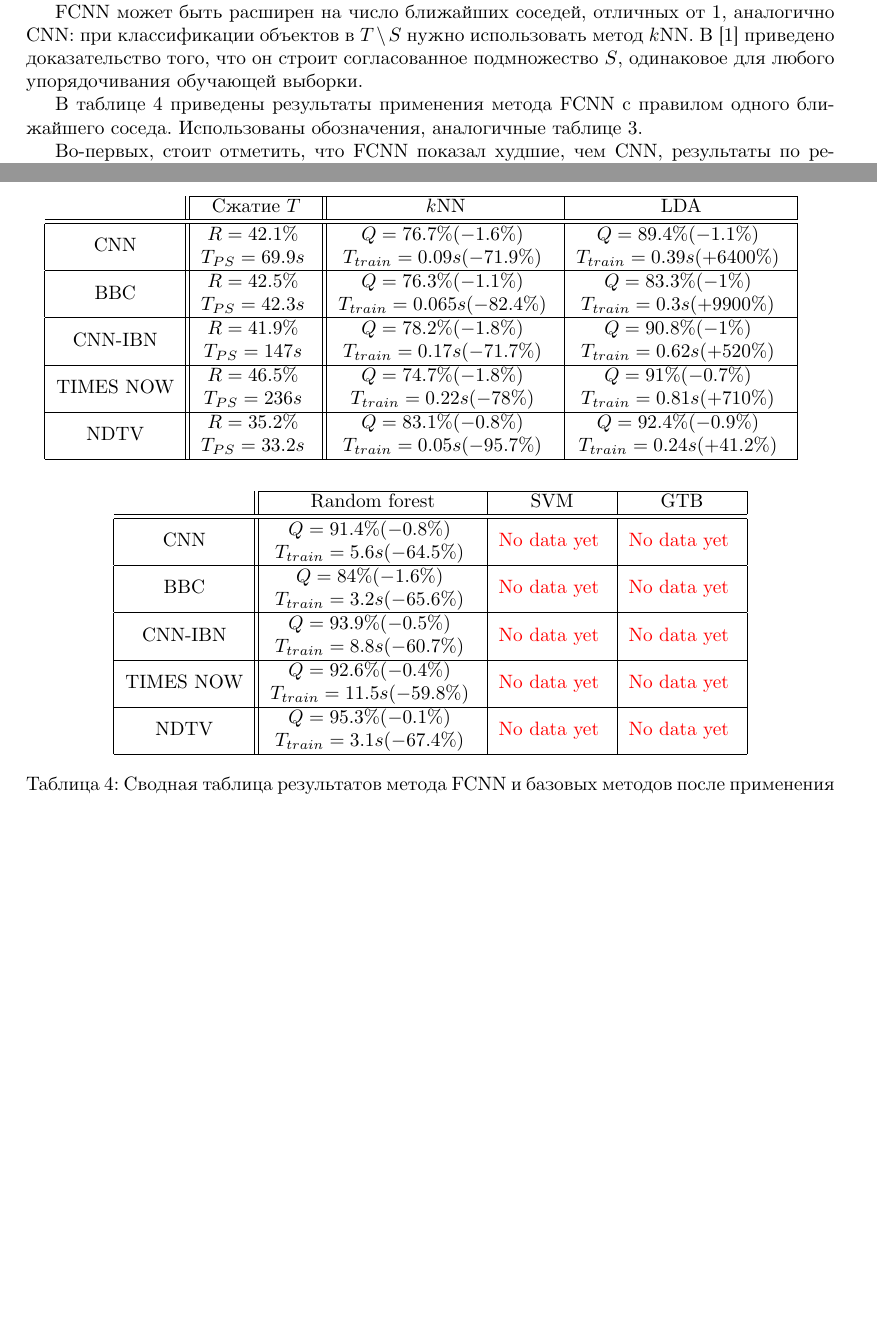
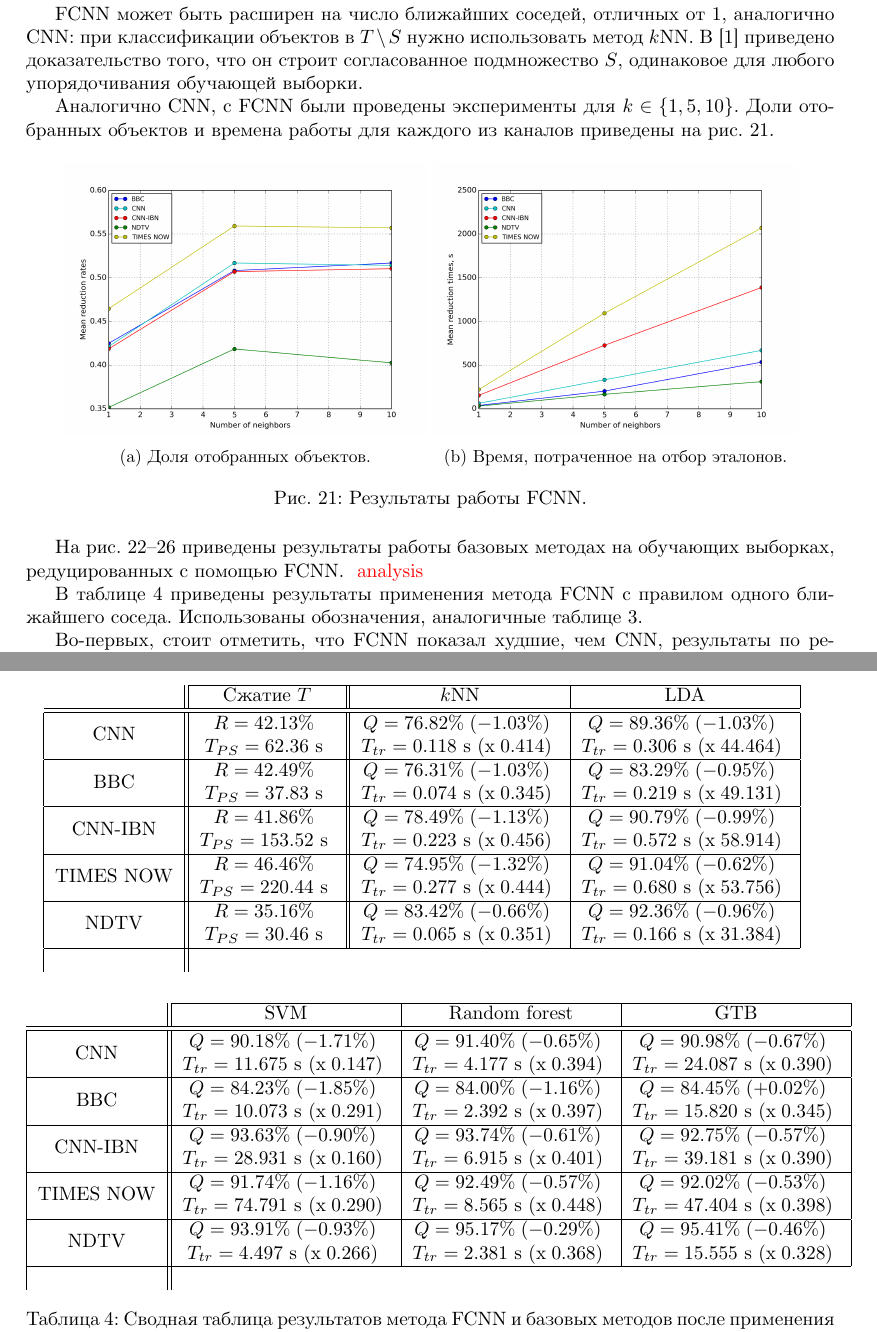
Before and after one commit to sovrasov/ML-Advertisement-Recognition, a LaTeX paper (paper/main.tex, which reads paper/fcnn-table1.txt, paper/fcnn-table2.txt, paper/instance-selection.tex): two parts of pages 17 and 18 of 20 before the commit and two parts of pages 17 and 20 of 22 after it, joined at a grey line, cut so that both start at the same text, the shorter picture padded with empty space. Compiled offline with XeLaTeX.

Commit message:
Update data for FCNN

```diff
--- /dev/null
+++ b/paper/fcnn-table1.txt
@@ -0,0 +1,5 @@
+CNN & \tworowcell{\(R=42.13\%\)}{\(T_{PS}=62.36\) s} & \tworowcell{\(Q=76.82\%\;(-1.03\%)\)}{\(T_{tr}=0.118\) s \((\mathrm{x}\;0.414)\)} & \tworowcell{\(Q=89.36\%\;(-1.03\%)\)}{\(T_{tr}=0.306\) s \((\mathrm{x}\;44.464)\)} \\ \hline
+BBC & \tworowcell{\(R=42.49\%\)}{\(T_{PS}=37.83\) s} & \tworowcell{\(Q=76.31\%\;(-1.03\%)\)}{\(T_{tr}=0.074\) s \((\mathrm{x}\;0.345)\)} & \tworowcell{\(Q=83.29\%\;(-0.95\%)\)}{\(T_{tr}=0.219\) s \((\mathrm{x}\;49.131)\)} \\ \hline
+CNN-IBN & \tworowcell{\(R=41.86\%\)}{\(T_{PS}=153.52\) s} & \tworowcell{\(Q=78.49\%\;(-1.13\%)\)}{\(T_{tr}=0.223\) s \((\mathrm{x}\;0.456)\)} & \tworowcell{\(Q=90.79\%\;(-0.99\%)\)}{\(T_{tr}=0.572\) s \((\mathrm{x}\;58.914)\)} \\ \hline
+TIMES NOW & \tworowcell{\(R=46.46\%\)}{\(T_{PS}=220.44\) s} & \tworowcell{\(Q=74.95\%\;(-1.32\%)\)}{\(T_{tr}=0.277\) s \((\mathrm{x}\;0.444)\)} & \tworowcell{\(Q=91.04\%\;(-0.62\%)\)}{\(T_{tr}=0.680\) s \((\mathrm{x}\;53.756)\)} \\ \hline
+NDTV & \tworowcell{\(R=35.16\%\)}{\(T_{PS}=30.46\) s} & \tworowcell{\(Q=83.42\%\;(-0.66\%)\)}{\(T_{tr}=0.065\) s \((\mathrm{x}\;0.351)\)} & \tworowcell{\(Q=92.36\%\;(-0.96\%)\)}{\(T_{tr}=0.166\) s \((\mathrm{x}\;31.384)\)} \\ \hline
--- /dev/null
+++ b/paper/fcnn-table2.txt
@@ -0,0 +1,5 @@
+CNN & \tworowcell{\(Q=90.18\%\;(-1.71\%)\)}{\(T_{tr}=11.675\) s \((\mathrm{x}\;0.147)\)} & \tworowcell{\(Q=91.40\%\;(-0.65\%)\)}{\(T_{tr}=4.177\) s \((\mathrm{x}\;0.394)\)} & \tworowcell{\(Q=90.98\%\;(-0.67\%)\)}{\(T_{tr}=24.087\) s \((\mathrm{x}\;0.390)\)} \\ \hline
+BBC & \tworowcell{\(Q=84.23\%\;(-1.85\%)\)}{\(T_{tr}=10.073\) s \((\mathrm{x}\;0.291)\)} & \tworowcell{\(Q=84.00\%\;(-1.16\%)\)}{\(T_{tr}=2.392\) s \((\mathrm{x}\;0.397)\)} & \tworowcell{\(Q=84.45\%\;(+0.02\%)\)}{\(T_{tr}=15.820\) s \((\mathrm{x}\;0.345)\)} \\ \hline
+CNN-IBN & \tworowcell{\(Q=93.63\%\;(-0.90\%)\)}{\(T_{tr}=28.931\) s \((\mathrm{x}\;0.160)\)} & \tworowcell{\(Q=93.74\%\;(-0.61\%)\)}{\(T_{tr}=6.915\) s \((\mathrm{x}\;0.401)\)} & \tworowcell{\(Q=92.75\%\;(-0.57\%)\)}{\(T_{tr}=39.181\) s \((\mathrm{x}\;0.390)\)} \\ \hline
+TIMES NOW & \tworowcell{\(Q=91.74\%\;(-1.16\%)\)}{\(T_{tr}=74.791\) s \((\mathrm{x}\;0.290)\)} & \tworowcell{\(Q=92.49\%\;(-0.57\%)\)}{\(T_{tr}=8.565\) s \((\mathrm{x}\;0.448)\)} & \tworowcell{\(Q=92.02\%\;(-0.53\%)\)}{\(T_{tr}=47.404\) s \((\mathrm{x}\;0.398)\)} \\ \hline
+NDTV & \tworowcell{\(Q=93.91\%\;(-0.93\%)\)}{\(T_{tr}=4.497\) s \((\mathrm{x}\;0.266)\)} & \tworowcell{\(Q=95.17\%\;(-0.29\%)\)}{\(T_{tr}=2.381\) s \((\mathrm{x}\;0.368)\)} & \tworowcell{\(Q=95.41\%\;(-0.46\%)\)}{\(T_{tr}=15.555\) s \((\mathrm{x}\;0.328)\)} \\ \hline
--- a/paper/instance-selection.tex
+++ b/paper/instance-selection.tex
@@ -124,3 +124,18 @@
 
 FCNN может быть расширен на число ближайших соседей, отличных от 1, аналогично CNN: при классификации объектов в \(T\setminus S\) нужно использовать метод \(k\)NN. В \cite{angiulli} приведено доказательство того, что он строит согласованное подмножество \(S\), одинаковое для любого упорядочивания обучающей выборки.
 
+Аналогично CNN, с FCNN были проведены эксперименты для \(k\in\{1,5,10\}\). Доли отобранных объектов и времена работы для каждого из каналов приведены на рис.~\ref{fig:fcnn-stats}.
+\begin{figure}[h!]
+    \centering
+	\begin{subfigure}{0.45\textwidth}
+		\includegraphics[width=\textwidth]{images/fcnn-stats.png}
+		\caption{Доля отобранных объектов.}
+	\end{subfigure}
+	\begin{subfigure}{0.45\textwidth}
+		\includegraphics[width=\textwidth]{images/fcnn-TimeStats.png}
+		\caption{Время, потраченное на отбор эталонов.}
+	\end{subfigure}
+	\caption{Результаты работы FCNN.}\label{fig:fcnn-stats}
+\end{figure}
+
+На рис.~\ref{fig:fcnn-knn-results}--\ref{fig:fcnn-gtb-results} приведены результаты работы базовых методах на обучающих выборках, редуцированных с помощью FCNN. \tbd{analysis}
@@ -127,3 +206,5 @@ FCNN может быть расширен на число ближайших с
+\end{figure}
+
 В таблице~\ref{table:fcnn-results} приведены результаты применения метода FCNN с правилом одного ближайшего соседа. Использованы обозначения, аналогичные таблице~\ref{table:cnn-results}.
 \begin{table}[h!]
     \centering
@@ -131,22 +212,14 @@ FCNN может быть расширен на число ближайших с
     \cline{2-4}
     \multicolumn{1}{c||}{} & Сжатие \(T\) & \(k\)NN & LDA \\
     \hline \hline
-    CNN & \tworowcell{\(R=42.1\%\)}{\(T_{PS}=69.9s\)} & \tworowcell{\(Q=76.7\%(-1.6\%)\)}{\(T_{train}=0.09s(-71.9\%)\)} & \tworowcell{\(Q=89.4\%(-1.1\%)\)}{\(T_{train}=0.39s(+6400\%)\)} \\ \hline
-    BBC & \tworowcell{\(R=42.5\%\)}{\(T_{PS}=42.3s\)} & \tworowcell{\(Q=76.3\%(-1.1\%)\)}{\(T_{train}=0.065s(-82.4\%)\)} & \tworowcell{\(Q=83.3\%(-1\%)\)}{\(T_{train}=0.3s(+9900\%)\)} \\ \hline
-    CNN-IBN & \tworowcell{\(R=41.9\%\)}{\(T_{PS}=147s\)} & \tworowcell{\(Q=78.2\%(-1.8\%)\)}{\(T_{train}=0.17s(-71.7\%)\)} & \tworowcell{\(Q=90.8\%(-1\%)\)}{\(T_{train}=0.62s(+520\%)\)} \\ \hline
-    TIMES NOW & \tworowcell{\(R=46.5\%\)}{\(T_{PS}=236s\)} & \tworowcell{\(Q=74.7\%(-1.8\%)\)}{\(T_{train}=0.22s(-78\%)\)} & \tworowcell{\(Q=91\%(-0.7\%)\)}{\(T_{train}=0.81s(+710\%)\)} \\ \hline
-    NDTV & \tworowcell{\(R=35.2\%\)}{\(T_{PS}=33.2s\)} & \tworowcell{\(Q=83.1\%(-0.8\%)\)}{\(T_{train}=0.05s(-95.7\%)\)} & \tworowcell{\(Q=92.4\%(-0.9\%)\)}{\(T_{train}=0.24s(+41.2\%)\)} \\ \hline
+	\input{fcnn-table1.txt}
 \end{tabular}
 \newline \vspace*{0.5cm} \newline
 \begin{tabular}{|c||c|c|c|}
     \cline{2-4}
-    \multicolumn{1}{c||}{} & Random forest & SVM & GTB \\
+    \multicolumn{1}{c||}{} & SVM & Random forest & GTB \\
     \hline \hline
-    CNN & \tworowcell{\(Q=91.4\%(-0.8\%)\)}{\(T_{train}=5.6s(-64.5\%)\)} & \tbd{No data yet} & \tbd{No data yet} \\ \hline
-    BBC & \tworowcell{\(Q=84\%(-1.6\%)\)}{\(T_{train}=3.2s(-65.6\%)\)} & \tbd{No data yet} & \tbd{No data yet} \\ \hline
-    CNN-IBN & \tworowcell{\(Q=93.9\%(-0.5\%)\)}{\(T_{train}=8.8s(-60.7\%)\)} & \tbd{No data yet} & \tbd{No data yet} \\ \hline
-    TIMES NOW & \tworowcell{\(Q=92.6\%(-0.4\%)\)}{\(T_{train}=11.5s(-59.8\%)\)} & \tbd{No data yet} & \tbd{No data yet} \\ \hline
-    NDTV & \tworowcell{\(Q=95.3\%(-0.1\%)\)}{\(T_{train}=3.1s(-67.4\%)\)} & \tbd{No data yet} & \tbd{No data yet} \\ \hline
+	\input{fcnn-table2.txt}
     \end{tabular}
     \caption{Сводная таблица результатов метода FCNN и базовых методов после применения FCNN}
     \label{table:fcnn-results}
```
Also changed, not shown: paper/images/fcnn-KNN.png (added), paper/images/fcnn-KNNTime.png (added), paper/images/fcnn-LDA.png (added), paper/images/fcnn-LDATime.png (added), paper/images/fcnn-SVM.png (added), paper/images/fcnn-SVMTime.png (added), paper/images/fcnn-TimeStats.png (added), paper/images/fcnn-gradboosting.png (added), paper/images/fcnn-gradboostingTime.png (added), paper/images/fcnn-randforest.png (added), paper/images/fcnn-randforestTime.png (added), paper/images/fcnn-stats.png (added), paper/instance-selection.tex (66 more changed lines).
